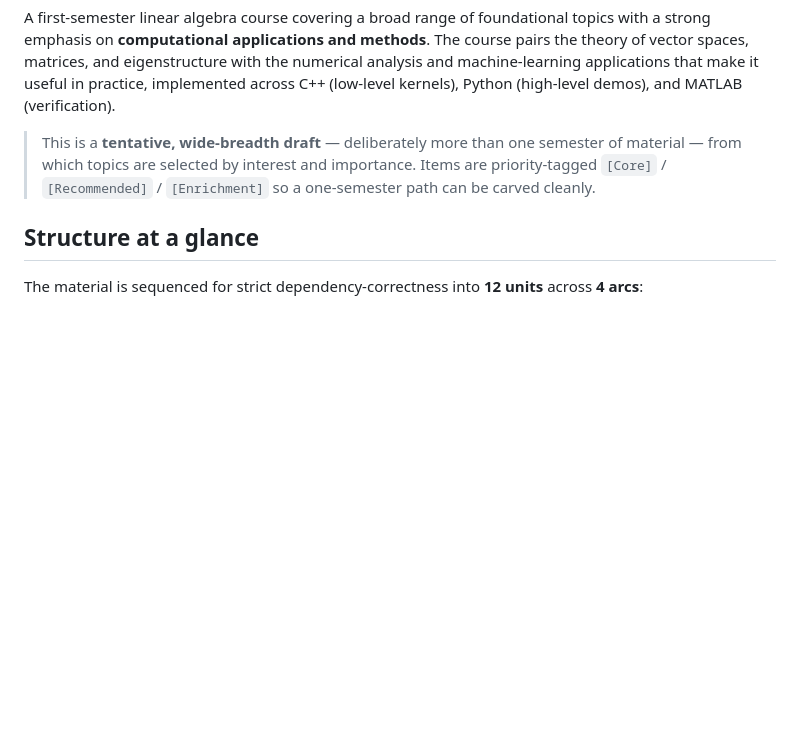
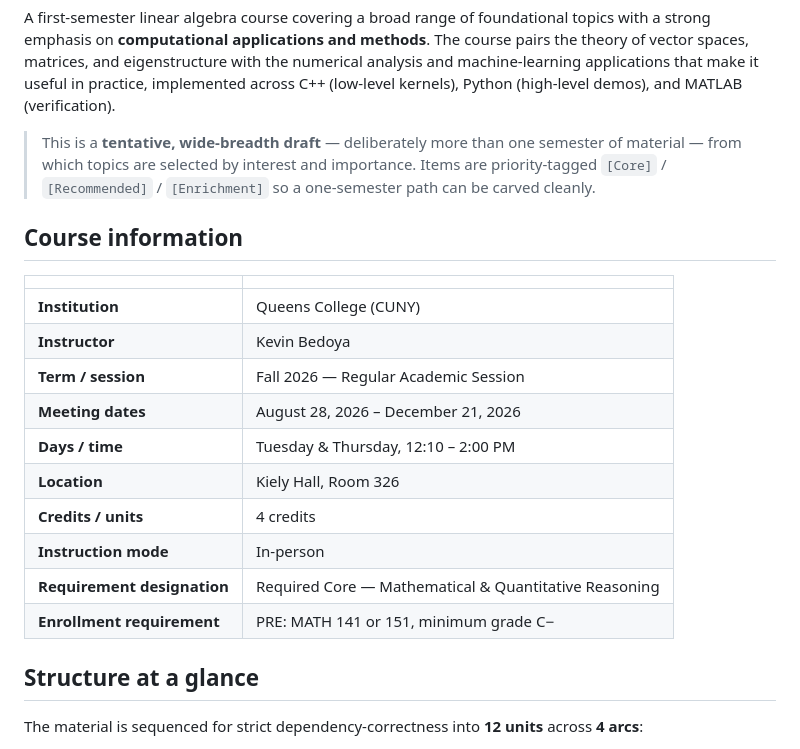
Before and after one commit to KevBedoya/MATH231-Queens-College-Fall-2026-Linear-Algebra-I-, a Markdown page: README.md, the part around the change. GitHub-like rendering; blank space fills up the shorter version.

Commit message:
Add course information section to README (meeting, enrollment, logistics)
Co-Authored-By: Claude Opus 4.8 (1M context) <noreply@anthropic.com>

```diff
--- a/README.md
+++ b/README.md
@@ -11,6 +11,21 @@ and MATLAB (verification).
 > semester of material — from which topics are selected by interest and
 > importance. Items are priority-tagged `[Core]` / `[Recommended]` /
 > `[Enrichment]` so a one-semester path can be carved cleanly.
+
+## Course information
+
+| | |
+|---|---|
+| **Institution** | Queens College (CUNY) |
+| **Instructor** | Kevin Bedoya |
+| **Term / session** | Fall 2026 — Regular Academic Session |
+| **Meeting dates** | August 28, 2026 – December 21, 2026 |
+| **Days / time** | Tuesday & Thursday, 12:10 – 2:00 PM |
+| **Location** | Kiely Hall, Room 326 |
+| **Credits / units** | 4 credits |
+| **Instruction mode** | In-person |
+| **Requirement designation** | Required Core — Mathematical & Quantitative Reasoning |
+| **Enrollment requirement** | PRE: MATH 141 or 151, minimum grade C− |
 
 ## Structure at a glance
 
```
